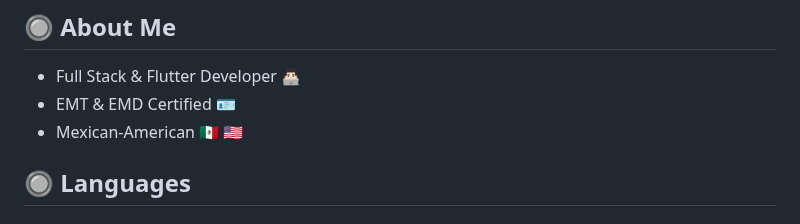
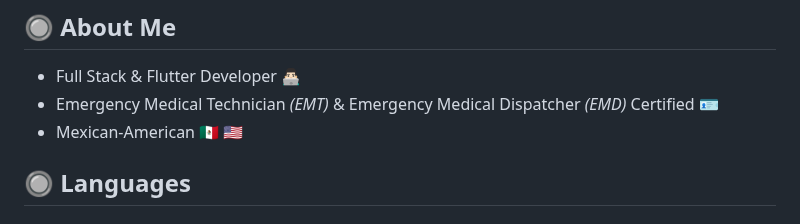
Before and after one commit to abrahamasalazar/abrahamasalazar, a Markdown page: README.md, the part around the change. Rendered like a GitHub page.

Commit message:
Update EMT and EMD certification description

```diff
--- a/README.md
+++ b/README.md
@@ -4,7 +4,7 @@
 
 ## 🔘 About Me
   - Full Stack & Flutter Developer 👨🏻‍💻
-  - EMT & EMD Certified 🪪
+  - Emergency Medical Technician *(EMT)* & Emergency Medical Dispatcher *(EMD)* Certified 🪪
   - Mexican-American 🇲🇽 🇺🇸
 
 
```
